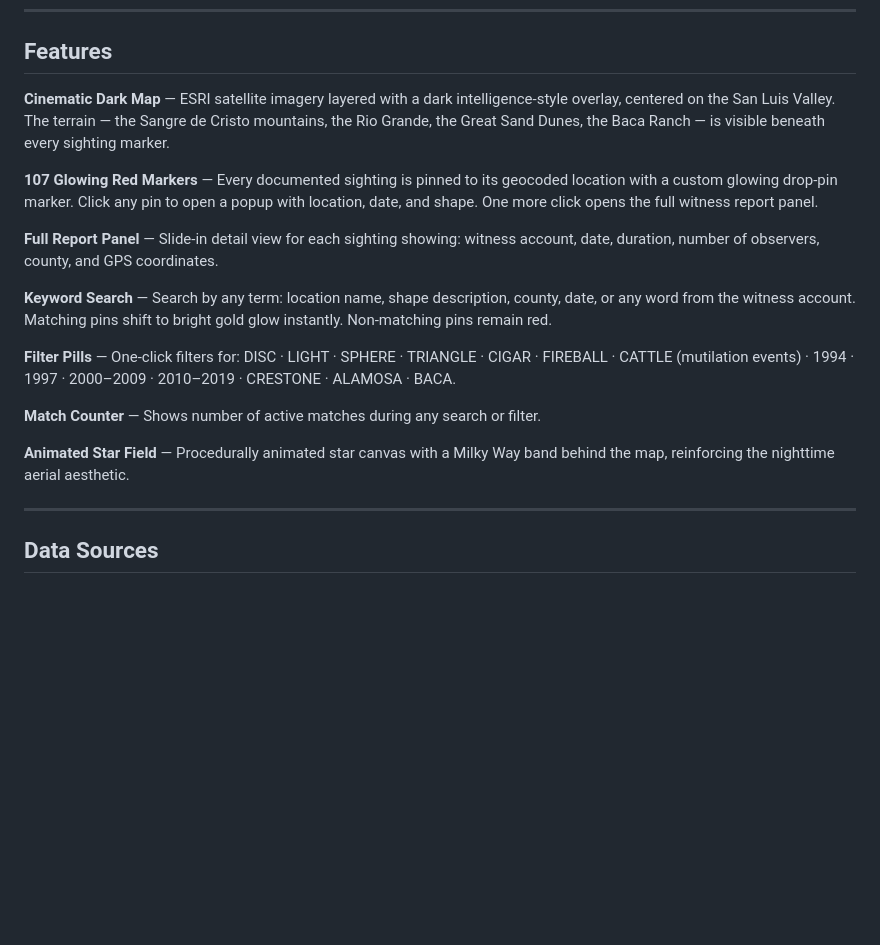
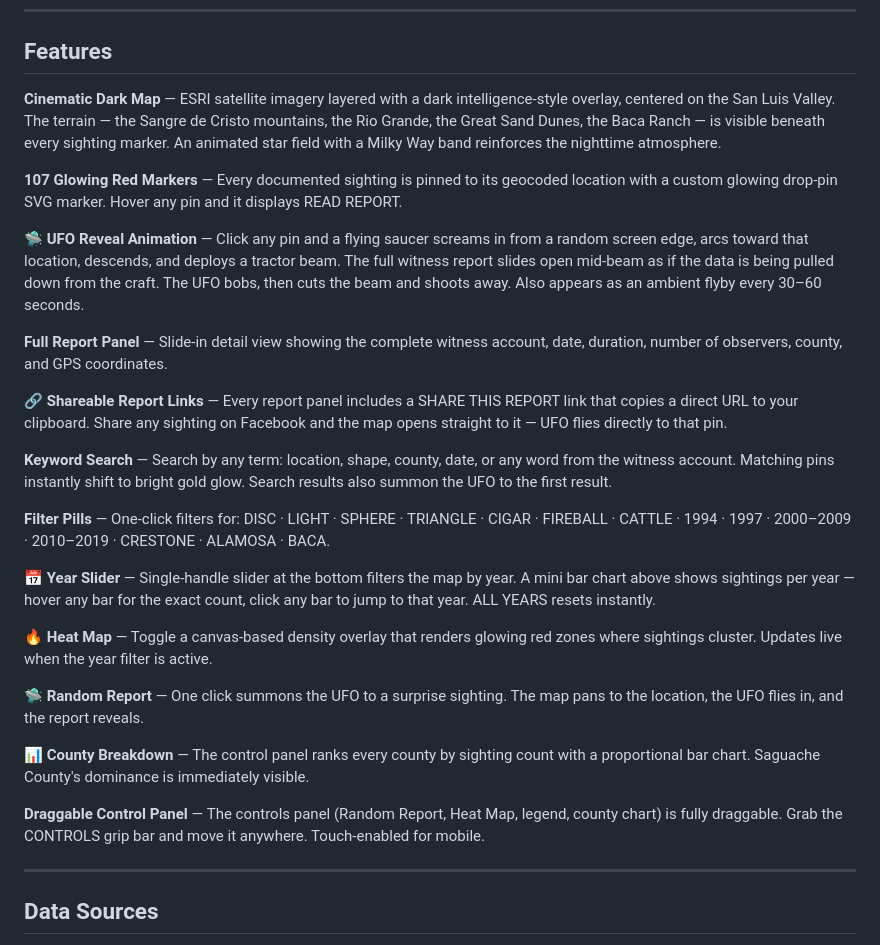
Before and after one commit to jkh2/simple-SLV-UFO-MAP, a Markdown page: README.md, the part around one of its changes. GitHub-like rendering; blank space fills up the shorter version.

```diff
--- a/README.md
+++ b/README.md
@@ -21,19 +22,29 @@ This project puts all of it on a map, in a form anyone can explore.
 
 ## Features
 
-**Cinematic Dark Map** — ESRI satellite imagery layered with a dark intelligence-style overlay, centered on the San Luis Valley. The terrain — the Sangre de Cristo mountains, the Rio Grande, the Great Sand Dunes, the Baca Ranch — is visible beneath every sighting marker.
+**Cinematic Dark Map** — ESRI satellite imagery layered with a dark intelligence-style overlay, centered on the San Luis Valley. The terrain — the Sangre de Cristo mountains, the Rio Grande, the Great Sand Dunes, the Baca Ranch — is visible beneath every sighting marker. An animated star field with a Milky Way band reinforces the nighttime atmosphere.
 
-**107 Glowing Red Markers** — Every documented sighting is pinned to its geocoded location with a custom glowing drop-pin marker. Click any pin to open a popup with location, date, and shape. One more click opens the full witness report panel.
+**107 Glowing Red Markers** — Every documented sighting is pinned to its geocoded location with a custom glowing drop-pin SVG marker. Hover any pin and it displays READ REPORT.
 
-**Full Report Panel** — Slide-in detail view for each sighting showing: witness account, date, duration, number of observers, county, and GPS coordinates.
+**🛸 UFO Reveal Animation** — Click any pin and a flying saucer screams in from a random screen edge, arcs toward that location, descends, and deploys a tractor beam. The full witness report slides open mid-beam as if the data is being pulled down from the craft. The UFO bobs, then cuts the beam and shoots away. Also appears as an ambient flyby every 30–60 seconds.
 
-**Keyword Search** — Search by any term: location name, shape description, county, date, or any word from the witness account. Matching pins shift to bright gold glow instantly. Non-matching pins remain red.
+**Full Report Panel** — Slide-in detail view showing the complete witness account, date, duration, number of observers, county, and GPS coordinates.
 
-**Filter Pills** — One-click filters for: DISC · LIGHT · SPHERE · TRIANGLE · CIGAR · FIREBALL · CATTLE (mutilation events) · 1994 · 1997 · 2000–2009 · 2010–2019 · CRESTONE · ALAMOSA · BACA.
+**🔗 Shareable Report Links** — Every report panel includes a SHARE THIS REPORT link that copies a direct URL to your clipboard. Share any sighting on Facebook and the map opens straight to it — UFO flies directly to that pin.
 
-**Match Counter** — Shows number of active matches during any search or filter.
+**Keyword Search** — Search by any term: location, shape, county, date, or any word from the witness account. Matching pins instantly shift to bright gold glow. Search results also summon the UFO to the first result.
 
-**Animated Star Field** — Procedurally animated star canvas with a Milky Way band behind the map, reinforcing the nighttime aerial aesthetic.
+**Filter Pills** — One-click filters for: DISC · LIGHT · SPHERE · TRIANGLE · CIGAR · FIREBALL · CATTLE · 1994 · 1997 · 2000–2009 · 2010–2019 · CRESTONE · ALAMOSA · BACA.
+
+**📅 Year Slider** — Single-handle slider at the bottom filters the map by year. A mini bar chart above shows sightings per year — hover any bar for the exact count, click any bar to jump to that year. ALL YEARS resets instantly.
+
+**🔥 Heat Map** — Toggle a canvas-based density overlay that renders glowing red zones where sightings cluster. Updates live when the year filter is active.
+
+**🛸 Random Report** — One click summons the UFO to a surprise sighting. The map pans to the location, the UFO flies in, and the report reveals.
+
+**📊 County Breakdown** — The control panel ranks every county by sighting count with a proportional bar chart. Saguache County's dominance is immediately visible.
+
+**Draggable Control Panel** — The controls panel (Random Report, Heat Map, legend, county chart) is fully draggable. Grab the CONTROLS grip bar and move it anywhere. Touch-enabled for mobile.
 
 ---
 
```
Also changed, not shown: other parts of README.md (+27 -29 lines).
